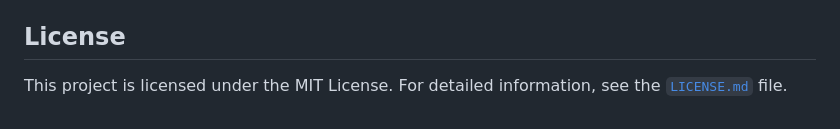
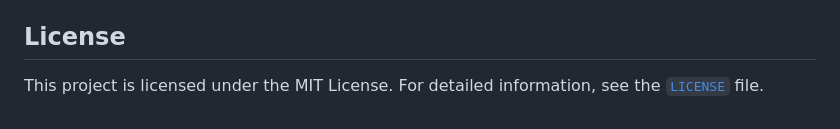
Before and after one commit to UBC-MDS/customer-term-deposits-predictor, a Markdown page: README.md, the part around the change. Drawn GitHub-style.

```diff
--- a/README.md
+++ b/README.md
@@ -70,4 +70,4 @@ For detailed versions, refer to:
 
 ## License
 
-This project is licensed under the MIT License. For detailed information, see the [`LICENSE.md`](LICENSE) file.
+This project is licensed under the MIT License. For detailed information, see the [`LICENSE`](LICENSE) file.
```
